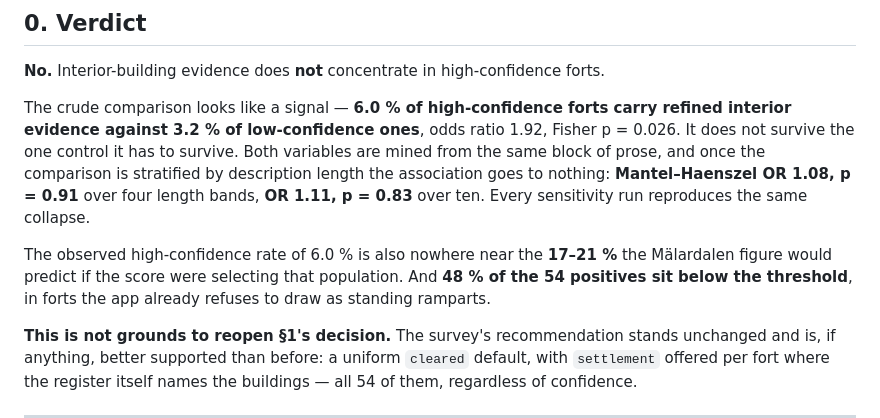
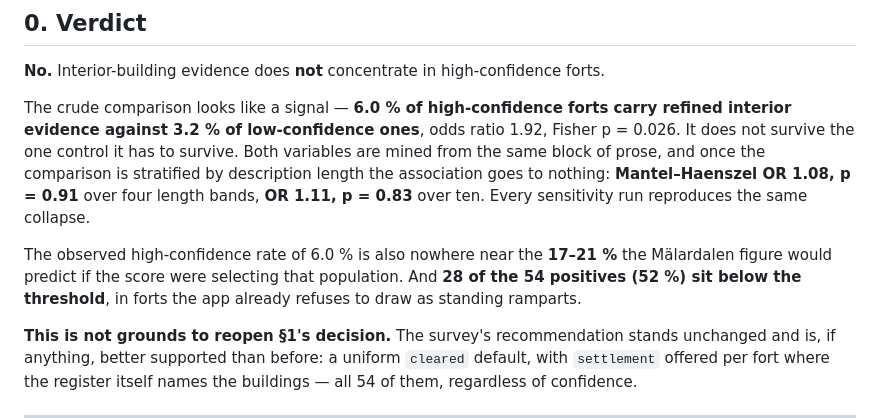
Before and after one commit to draindrain/fornborgar, a Markdown page: docs/confidence-join-2026-09-12.md, the part around the change. Drawn GitHub-style.

Commit message:
docs: correct the positives split in the verdict (52 % below threshold, not 48 %)
Co-Authored-By: Claude Opus 5 <noreply@anthropic.com>
Claude-Session: https://claude.ai/code/session_013jyfAGkhdUjKsByN5rj5sf

```diff
--- a/docs/confidence-join-2026-09-12.md
+++ b/docs/confidence-join-2026-09-12.md
@@ -28,8 +28,8 @@ nothing: **Mantel–Haenszel OR 1.08, p = 0.91** over four length bands, **OR 1.
 ten. Every sensitivity run reproduces the same collapse.
 
 The observed high-confidence rate of 6.0 % is also nowhere near the **17–21 %** the Mälardalen
-figure would predict if the score were selecting that population. And **48 % of the 54 positives
-sit below the threshold**, in forts the app already refuses to draw as standing ramparts.
+figure would predict if the score were selecting that population. And **28 of the 54 positives
+(52 %) sit below the threshold**, in forts the app already refuses to draw as standing ramparts.
 
 **This is not grounds to reopen §1's decision.** The survey's recommendation stands unchanged and
 is, if anything, better supported than before: a uniform `cleared` default, with `settlement`
```
